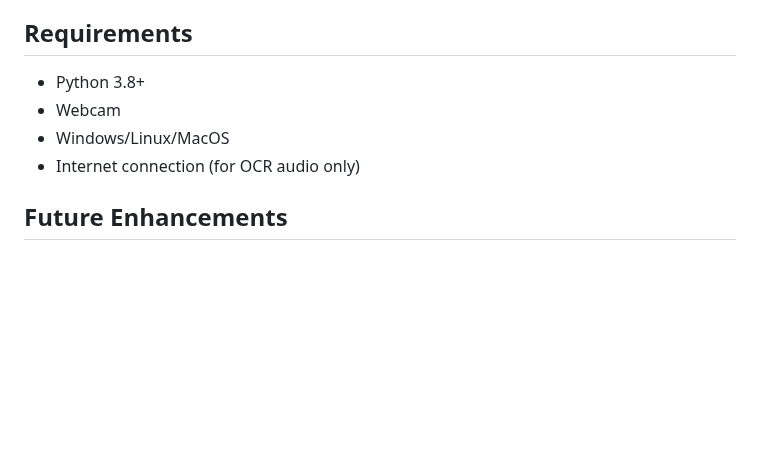
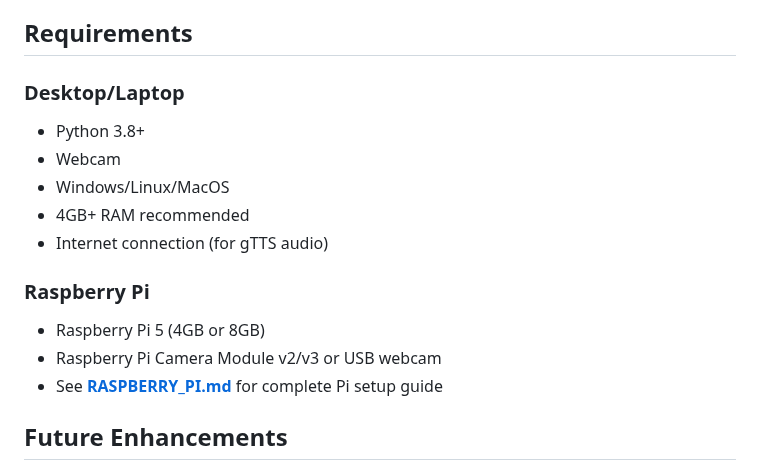
Before and after one commit to Rewant-1/blindaid, a Markdown page: README.md, the part around the change. Rendered like a GitHub page; blank space fills up the shorter version.

Commit message:
docs: Add Raspberry Pi requirements section to main README
- Reference RASPBERRY_PI.md guide for Pi deployment
- Add hardware requirements for desktop and Pi separately
- Clarify RAM and camera requirements

```diff
--- a/README.md
+++ b/README.md
@@ -237,10 +237,17 @@ All default configurations are in `blindaid/core/config.py`. You can modify:
 
 ## Requirements
 
+### Desktop/Laptop
 - Python 3.8+
 - Webcam
 - Windows/Linux/MacOS
-- Internet connection (for OCR audio only)
+- 4GB+ RAM recommended
+- Internet connection (for gTTS audio)
+
+### Raspberry Pi
+- Raspberry Pi 5 (4GB or 8GB)
+- Raspberry Pi Camera Module v2/v3 or USB webcam
+- See **[RASPBERRY_PI.md](RASPBERRY_PI.md)** for complete Pi setup guide
 
 ## Future Enhancements
 
```
